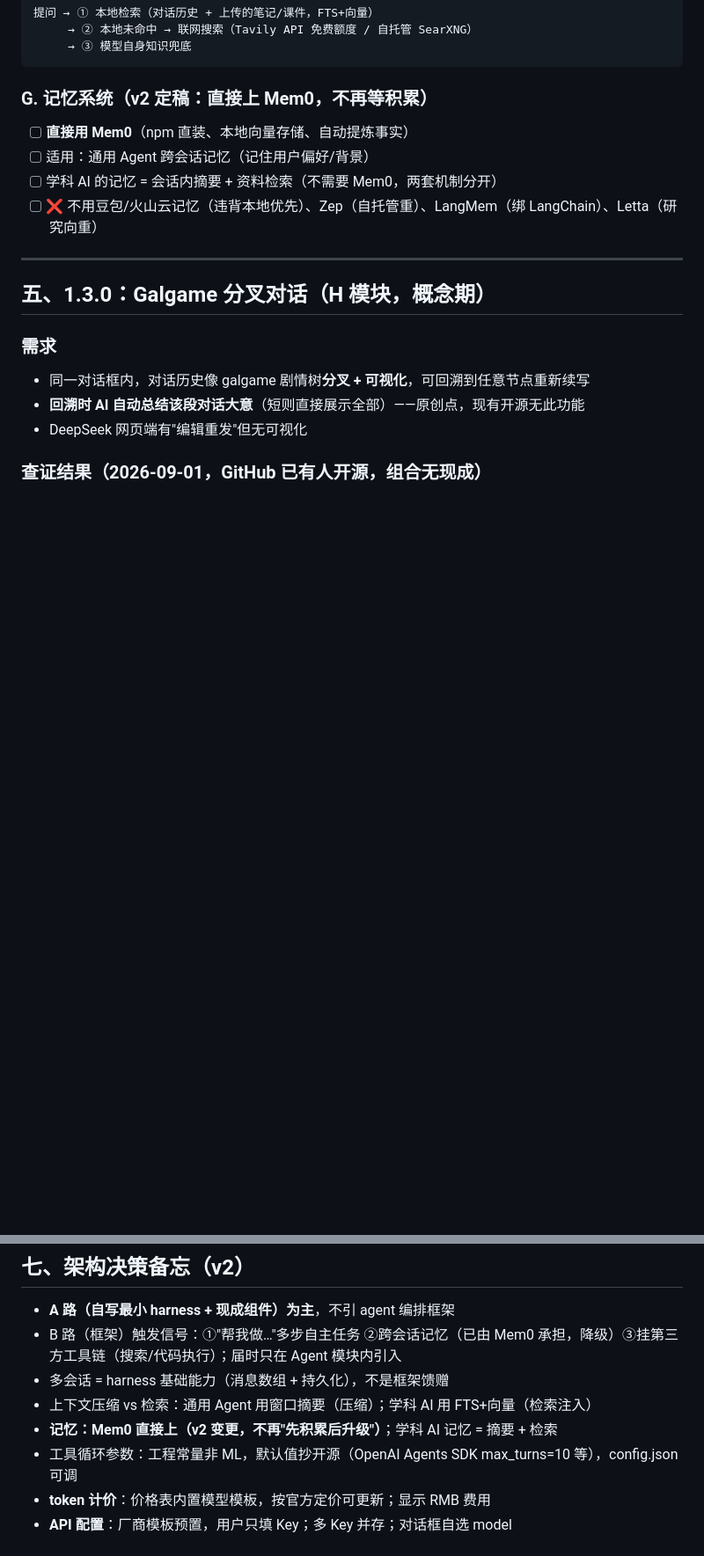
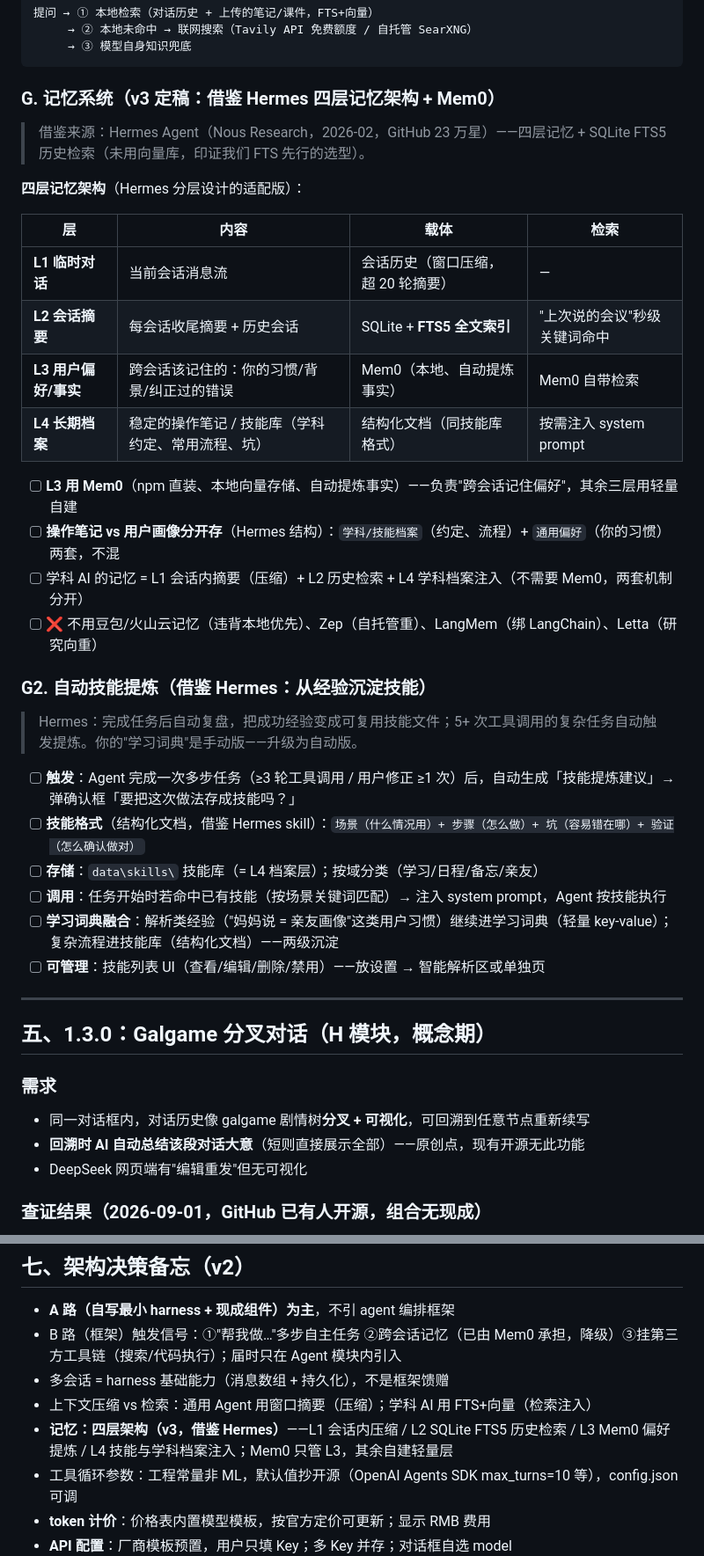
Before and after one commit to JovanYoung/jovan-workplace, a Markdown page: AI功能蓝图.md, 2 parts joined by grey strips. Shown at 88% size. Rendered like a GitHub page; blank space fills up the shorter version.

Commit message:
docs: roadmap v3 - Hermes-inspired 4-layer memory + auto skill distillation

````diff
--- a/AI功能蓝图.md
+++ b/AI功能蓝图.md
@@ -132,11 +132,34 @@
      → ③ 模型自身知识兜底
 ```
 
-### G. 记忆系统（v2 定稿：直接上 Mem0，不再等积累）
-- [ ] **直接用 Mem0**（npm 直装、本地向量存储、自动提炼事实）
-- [ ] 适用：通用 Agent 跨会话记忆（记住用户偏好/背景）
-- [ ] 学科 AI 的记忆 = 会话内摘要 + 资料检索（不需要 Mem0，两套机制分开）
+### G. 记忆系统（v3 定稿：借鉴 Hermes 四层记忆架构 + Mem0）
+
+> 借鉴来源：Hermes Agent（Nous Research，2026-02，GitHub 23 万星）——四层记忆 + SQLite FTS5 历史检索（未用向量库，印证我们 FTS 先行的选型）。
+
+**四层记忆架构**（Hermes 分层设计的适配版）：
+
+| 层 | 内容 | 载体 | 检索 |
+|---|---|---|---|
+| **L1 临时对话** | 当前会话消息流 | 会话历史（窗口压缩，超 20 轮摘要）| — |
+| **L2 会话摘要** | 每会话收尾摘要 + 历史会话 | SQLite + **FTS5 全文索引** | "上次说的会议"秒级关键词命中 |
+| **L3 用户偏好/事实** | 跨会话该记住的：你的习惯/背景/纠正过的错误 | Mem0（本地、自动提炼事实）| Mem0 自带检索 |
+| **L4 长期档案** | 稳定的操作笔记 / 技能库（学科约定、常用流程、坑）| 结构化文档（同技能库格式）| 按需注入 system prompt |
+
+- [ ] **L3 用 Mem0**（npm 直装、本地向量存储、自动提炼事实）——负责"跨会话记住偏好"，其余三层用轻量自建
+- [ ] **操作笔记 vs 用户画像分开存**（Hermes 结构）：`学科/技能档案`（约定、流程）+ `通用偏好`（你的习惯）两套，不混
+- [ ] 学科 AI 的记忆 = L1 会话内摘要（压缩）+ L2 历史检索 + L4 学科档案注入（不需要 Mem0，两套机制分开）
 - [ ] ❌ 不用豆包/火山云记忆（违背本地优先）、Zep（自托管重）、LangMem（绑 LangChain）、Letta（研究向重）
+
+### G2. 自动技能提炼（借鉴 Hermes：从经验沉淀技能）
+
+> Hermes：完成任务后自动复盘，把成功经验变成可复用技能文件；5+ 次工具调用的复杂任务自动触发提炼。你的"学习词典"是手动版——升级为自动版。
+
+- [ ] **触发**：Agent 完成一次多步任务（≥3 轮工具调用 / 用户修正 ≥1 次）后，自动生成「技能提炼建议」→ 弹确认框「要把这次做法存成技能吗？」
+- [ ] **技能格式**（结构化文档，借鉴 Hermes skill）：`场景（什么情况用）+ 步骤（怎么做）+ 坑（容易错在哪）+ 验证（怎么确认做对）`
+- [ ] **存储**：`data\skills\` 技能库（= L4 档案层）；按域分类（学习/日程/备忘/亲友）
+- [ ] **调用**：任务开始时若命中已有技能（按场景关键词匹配）→ 注入 system prompt，Agent 按技能执行
+- [ ] **学习词典融合**：解析类经验（"妈妈说 = 亲友画像"这类用户习惯）继续进学习词典（轻量 key-value）；复杂流程进技能库（结构化文档）——两级沉淀
+- [ ] **可管理**：技能列表 UI（查看/编辑/删除/禁用）——放设置 → 智能解析区或单独页
 
 ---
 
@@ -182,7 +205,7 @@
 - B 路（框架）触发信号：①"帮我做…"多步自主任务 ②跨会话记忆（已由 Mem0 承担，降级）③挂第三方工具链（搜索/代码执行）；届时只在 Agent 模块内引入
 - 多会话 = harness 基础能力（消息数组 + 持久化），不是框架馈赠
 - 上下文压缩 vs 检索：通用 Agent 用窗口摘要（压缩）；学科 AI 用 FTS+向量（检索注入）
-- **记忆：Mem0 直接上（v2 变更，不再"先积累后升级"）**；学科 AI 记忆 = 摘要 + 检索
+- **记忆：四层架构（v3，借鉴 Hermes）**——L1 会话内压缩 / L2 SQLite FTS5 历史检索 / L3 Mem0 偏好提炼 / L4 技能与学科档案注入；Mem0 只管 L3，其余自建轻量层
 - 工具循环参数：工程常量非 ML，默认值抄开源（OpenAI Agents SDK max_turns=10 等），config.json 可调
 - **token 计价**：价格表内置模型模板，按官方定价可更新；显示 RMB 费用
 - **API 配置**：厂商模板预置，用户只填 Key；多 Key 并存；对话框自选 model
````
